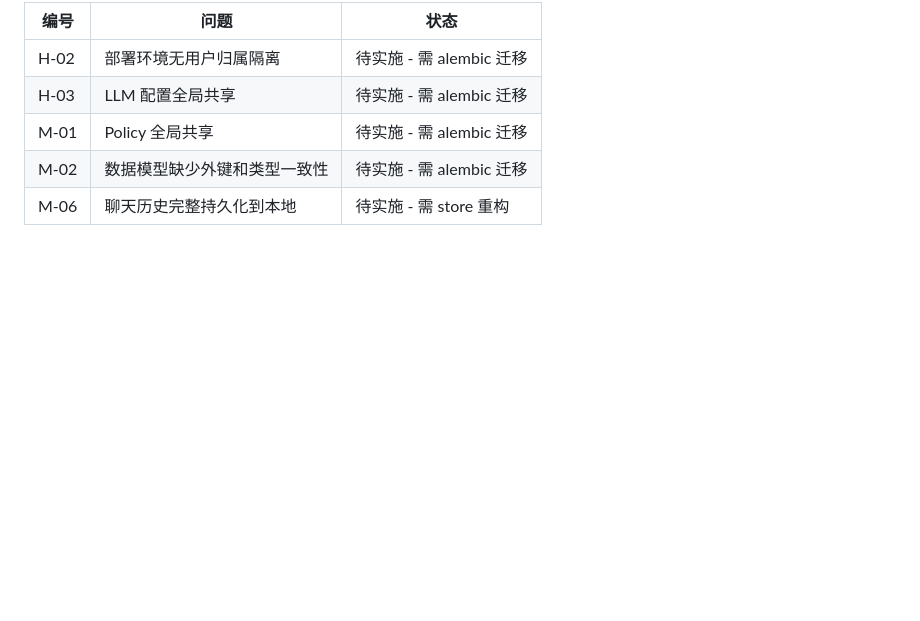
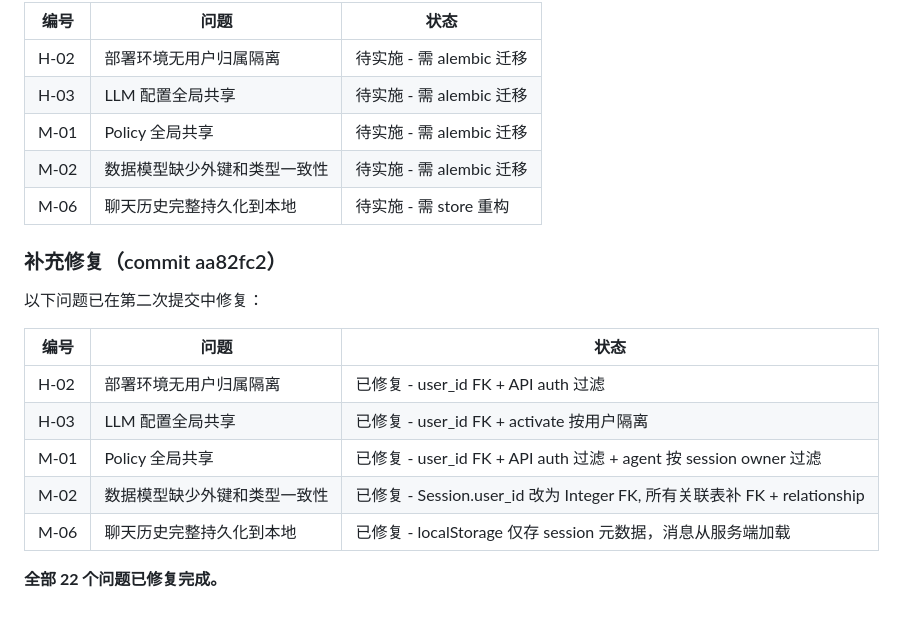
Before and after one commit to thisischenyi/iacgenerator-prerelease, a Markdown page: docs/code-review-2026-04-10-rereview.md, the part around the change. GitHub-like rendering; blank space fills up the shorter version.

Commit message:
docs: mark all 22 review issues as fixed
Co-authored-by: Copilot <223556219+Copilot@users.noreply.github.com>

```diff
--- a/docs/code-review-2026-04-10-rereview.md
+++ b/docs/code-review-2026-04-10-rereview.md
@@ -332,3 +332,18 @@ npm run build
 | M-01 | Policy 全局共享 | 待实施 - 需 alembic 迁移 |
 | M-02 | 数据模型缺少外键和类型一致性 | 待实施 - 需 alembic 迁移 |
 | M-06 | 聊天历史完整持久化到本地 | 待实施 - 需 store 重构 |
+
+
+### 补充修复（commit aa82fc2）
+
+以下问题已在第二次提交中修复：
+
+| 编号 | 问题 | 状态 |
+|------|------|------|
+| H-02 | 部署环境无用户归属隔离 | 已修复 - user_id FK + API auth 过滤 |
+| H-03 | LLM 配置全局共享 | 已修复 - user_id FK + activate 按用户隔离 |
+| M-01 | Policy 全局共享 | 已修复 - user_id FK + API auth 过滤 + agent 按 session owner 过滤 |
+| M-02 | 数据模型缺少外键和类型一致性 | 已修复 - Session.user_id 改为 Integer FK, 所有关联表补 FK + relationship |
+| M-06 | 聊天历史完整持久化到本地 | 已修复 - localStorage 仅存 session 元数据，消息从服务端加载 |
+
+**全部 22 个问题已修复完成。**
```
